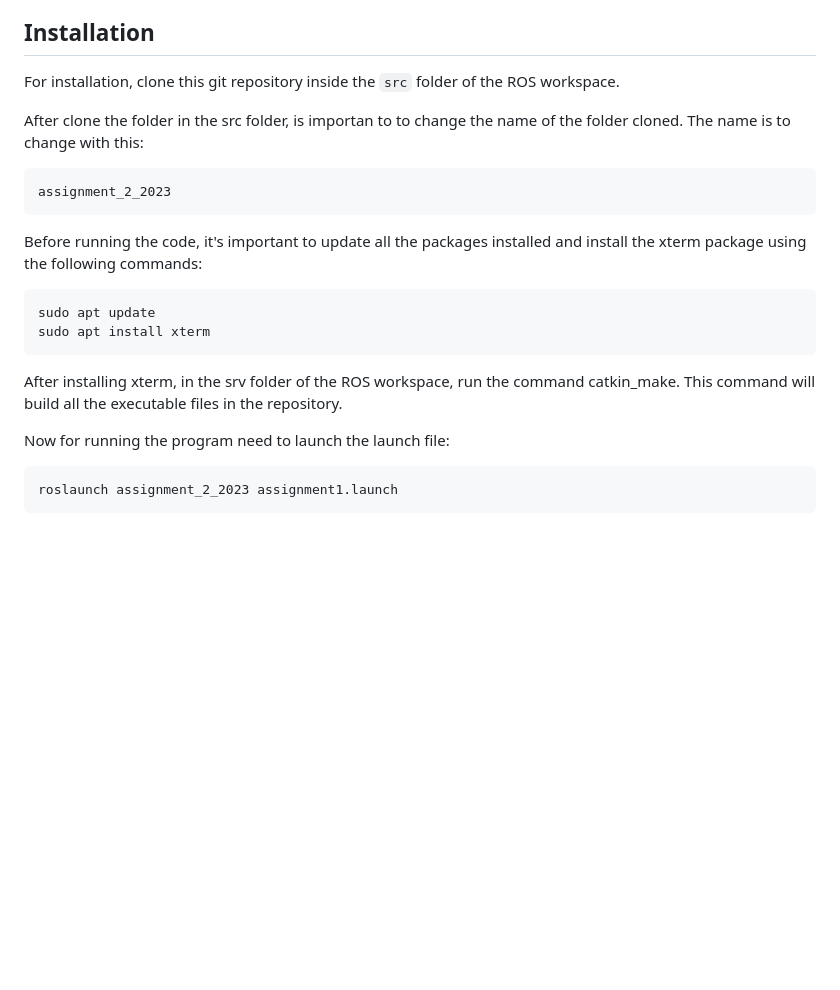
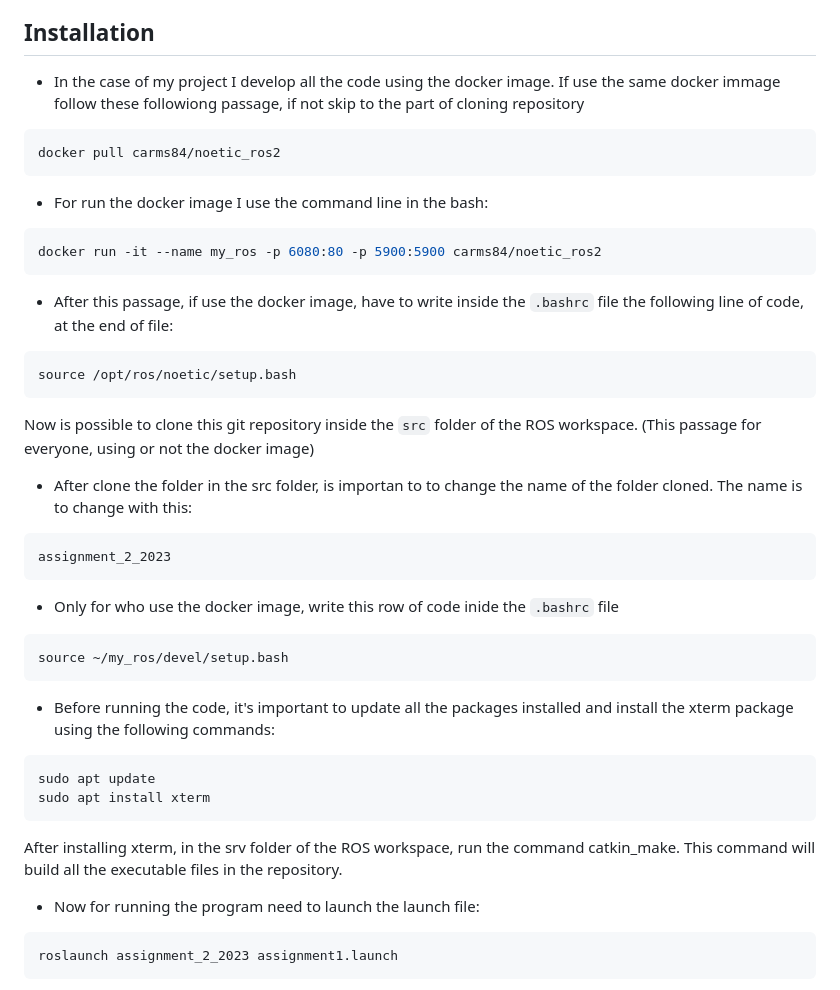
Before and after one commit to elchape99/assignment_2_2023, a Markdown page: README.md, the part around the change. GitHub-like rendering; blank space fills up the shorter version.

````diff
--- a/README.md
+++ b/README.md
@@ -12,13 +12,33 @@ My implementation includes:
 
 ## Installation
 
-For installation, clone this git repository inside the `src` folder of the ROS workspace.
+- In the case of my project I develop all the code using the docker image. If use the same docker immage follow these followiong passage, if not skip to the part of cloning repository
+```bash
+docker pull carms84/noetic_ros2
+```
 
-After clone the folder in the src folder, is importan to to change the name of the folder cloned. The name is to change with this:
+- For run the docker image I use the command line in the bash:
+```bash
+docker run -it --name my_ros -p 6080:80 -p 5900:5900 carms84/noetic_ros2
+```
+
+- After this passage, if use the docker image, have to write inside the `.bashrc` file the following line of code, at the end of file:
+```bash
+source /opt/ros/noetic/setup.bash
+```
+
+Now is possible to clone this git repository inside the `src` folder of the ROS workspace. (This passage for everyone, using or not the docker image)
+
+- After clone the folder in the src folder, is importan to to change the name of the folder cloned. The name is to change with this:
 ```bash
 assignment_2_2023
 ```
-Before running the code, it's important to update all the packages installed and install the xterm package using the following commands:
+
+- Only for who use the docker image, write this row of code inide the `.bashrc` file
+```bash
+source ~/my_ros/devel/setup.bash
+```
+- Before running the code, it's important to update all the packages installed and install the xterm package using the following commands:
 
 ```bash
 sudo apt update
@@ -26,7 +46,7 @@ sudo apt install xterm
 ```
 After installing xterm, in the srv folder of the ROS workspace, run the command catkin_make. This command will build all the executable files in the repository.
 
-Now for running the program need to launch the launch file:
+- Now for running the program need to launch the launch file:
 
 ```bash
 roslaunch assignment_2_2023 assignment1.launch
````
